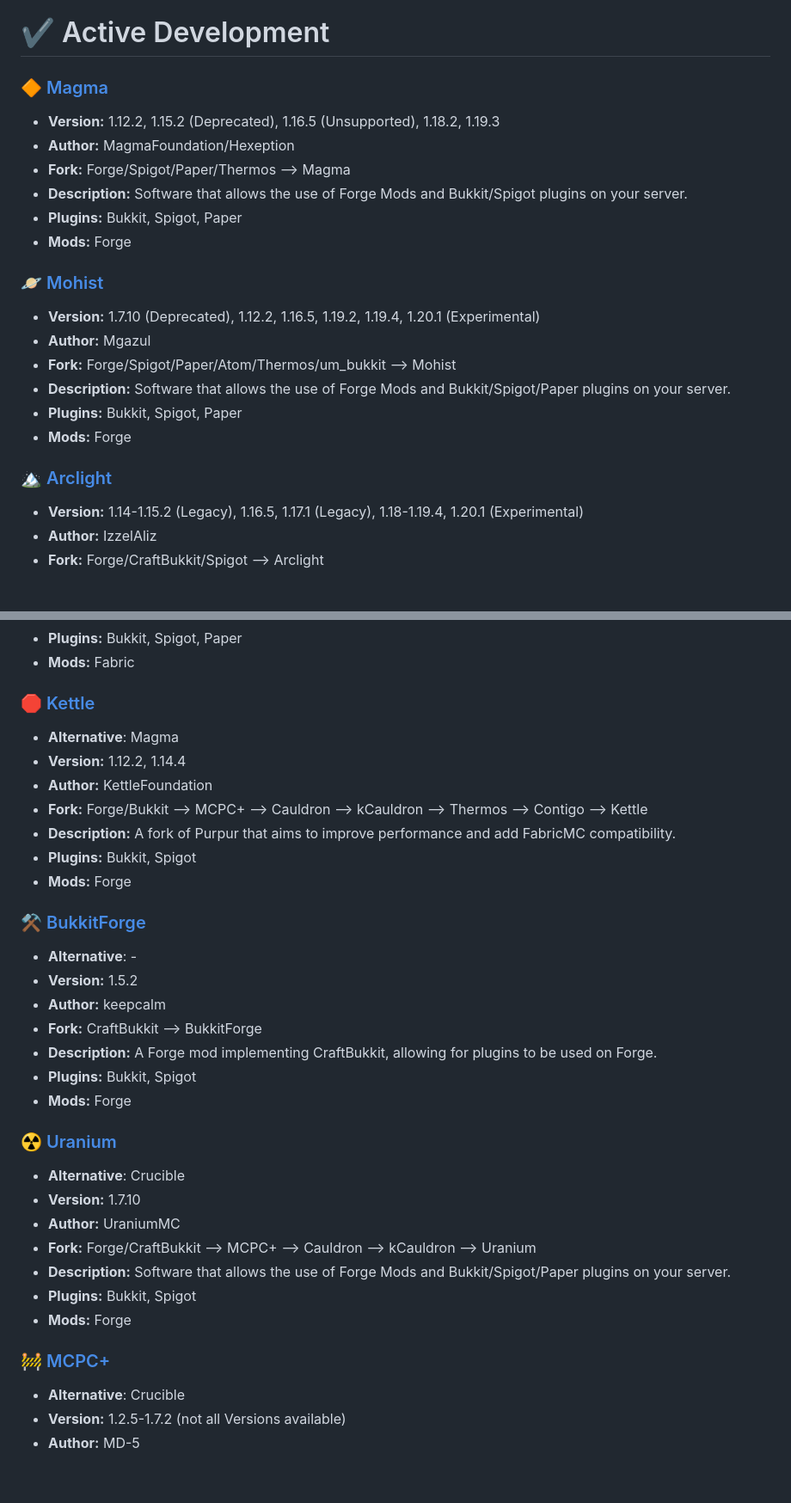
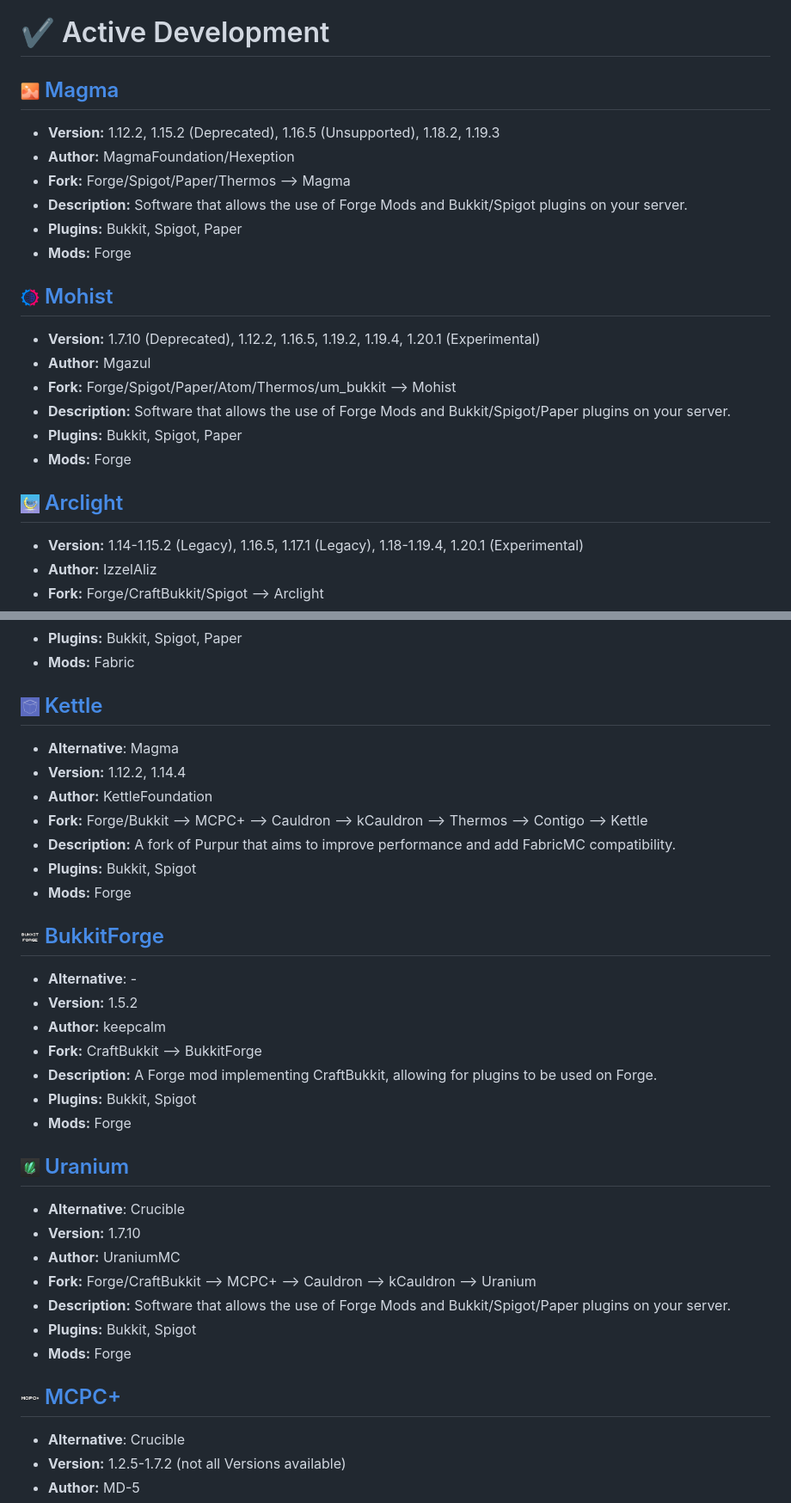
Before and after one commit to LeStegii/server-software, a Markdown page: java/MODS+PLUGINS.md, 2 parts joined by grey strips. Shown at 86% size. Drawn GitHub-style; blank space fills up the shorter version.

Commit message:
Add icons to hybrids

```diff
--- a/java/MODS+PLUGINS.md
+++ b/java/MODS+PLUGINS.md
@@ -4,7 +4,7 @@ This list contains Minecraft Java mods/plugins server softwares.
 ⚠️ **Warning!** If a project is not in active development exploits such as Log4J could still work!
 
 # ✔️ Active Development
-### [🔶 Magma](https://magmafoundation.org)
+## [<img src="/.github/assets/magma.png" height=22> Magma](https://magmafoundation.org)
 - **Version:** 1.12.2, 1.15.2 (Deprecated), 1.16.5 (Unsupported), 1.18.2, 1.19.3
 - **Author:** MagmaFoundation/Hexeption
 - **Fork:** Forge/Spigot/Paper/Thermos --> Magma
@@ -12,7 +12,7 @@ This list contains Minecraft Java mods/plugins server softwares.
 - **Plugins:** Bukkit, Spigot, Paper
 - **Mods:** Forge
 
-### [🪐 Mohist](https://mohistmc.com)
+## [<img src="/.github/assets/mohistmc.png" height=22> Mohist](https://mohistmc.com)
 - **Version:** 1.7.10 (Deprecated), 1.12.2, 1.16.5, 1.19.2, 1.19.4, 1.20.1 (Experimental)
 - **Author:** Mgazul
 - **Fork:** Forge/Spigot/Paper/Atom/Thermos/um_bukkit --> Mohist
@@ -20,7 +20,7 @@ This list contains Minecraft Java mods/plugins server softwares.
 - **Plugins:** Bukkit, Spigot, Paper
 - **Mods:** Forge
 
-### [🏔 Arclight](https://github.com/IzzelAliz/Arclight)
+## [<img src="/.github/assets/arclight.png" height=22> Arclight](https://github.com/IzzelAliz/Arclight)
 - **Version:** 1.14-1.15.2 (Legacy), 1.16.5, 1.17.1 (Legacy), 1.18-1.19.4, 1.20.1 (Experimental)
 - **Author:** IzzelAliz
 - **Fork:** Forge/CraftBukkit/Spigot --> Arclight
@@ -150,7 +150,7 @@ This list contains Minecraft Java mods/plugins server softwares.
 - **Plugins:** Bukkit, Spigot, Paper
 - **Mods:** Fabric
 
-### [🛑 Kettle](https://github.com/KettleFoundation/Kettle)
+## [<img src="/.github/assets/kettle.png" height=22> Kettle](https://github.com/KettleFoundation/Kettle)
 - **Alternative**: Magma
 - **Version:** 1.12.2, 1.14.4
 - **Author:** KettleFoundation
@@ -159,7 +159,7 @@ This list contains Minecraft Java mods/plugins server softwares.
 - **Plugins:** Bukkit, Spigot
 - **Mods:** Forge
 
-### [⚒️ BukkitForge](https://github.com/keepcalm/BukkitForge)
+## [<img src="/.github/assets/bukkitforge.png" height=22> BukkitForge](https://github.com/keepcalm/BukkitForge)
 - **Alternative**: -
 - **Version:** 1.5.2
 - **Author:** keepcalm
@@ -168,7 +168,7 @@ This list contains Minecraft Java mods/plugins server softwares.
 - **Plugins:** Bukkit, Spigot
 - **Mods:** Forge
 
-### [☢️ Uranium](https://github.com/UraniumMC/Uranium)
+## [<img src="/.github/assets/uranium.png" height=22> Uranium](https://github.com/UraniumMC/Uranium)
 - **Alternative**: Crucible
 - **Version:** 1.7.10
 - **Author:** UraniumMC
@@ -177,7 +177,7 @@ This list contains Minecraft Java mods/plugins server softwares.
 - **Plugins:** Bukkit, Spigot
 - **Mods:** Forge
 
-### [🚧 MCPC+](https://apocgaming.net/repo/jars/hybrid-servers/MCPC/)
+## [<img src="/.github/assets/mcpc+.png" height=22> MCPC+](https://apocgaming.net/repo/jars/hybrid-servers/MCPC/)
 - **Alternative**: Crucible
 - **Version:** 1.2.5-1.7.2 (not all Versions available)
 - **Author:** MD-5
```
Also changed, not shown: other parts of java/MODS+PLUGINS.md (+14 -14 lines).
